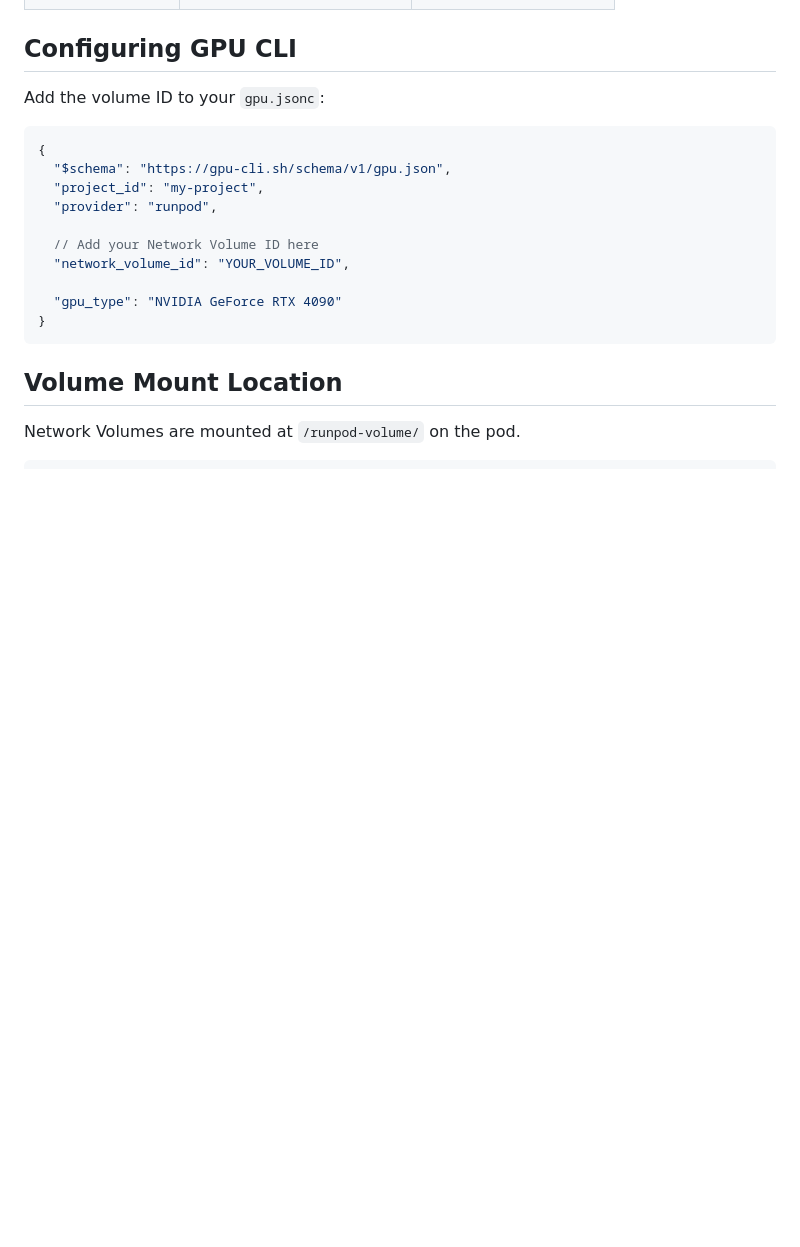
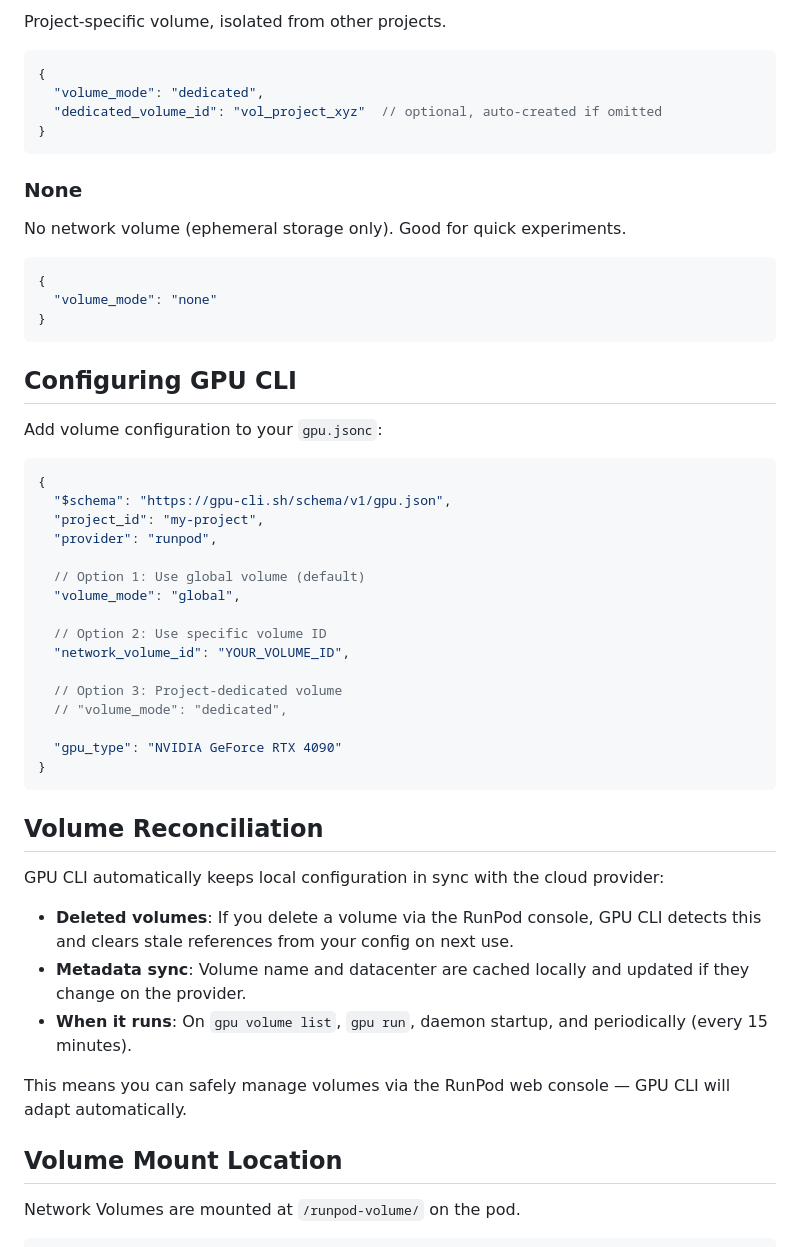
Before and after one commit to gpu-cli/gpu, a Markdown page: docs/network-volumes.md, the part around one of its changes. Drawn GitHub-style; blank space fills up the shorter version.

````diff
--- a/docs/network-volumes.md
+++ b/docs/network-volumes.md
@@ -53,6 +129,25 @@ Choose a datacenter with the GPUs you need:
+Project-specific volume, isolated from other projects.
+
+```jsonc
+{
+  "volume_mode": "dedicated",
+  "dedicated_volume_id": "vol_project_xyz"  // optional, auto-created if omitted
+}
+```
+
+### None
+
+No network volume (ephemeral storage only). Good for quick experiments.
+
+```jsonc
+{
+  "volume_mode": "none"
+}
+```
+
 ## Configuring GPU CLI
 
-Add the volume ID to your `gpu.jsonc`:
+Add volume configuration to your `gpu.jsonc`:
 
 ```jsonc
 {
@@ -60,12 +155,28 @@ Add the volume ID to your `gpu.jsonc`:
   "project_id": "my-project",
   "provider": "runpod",
 
-  // Add your Network Volume ID here
+  // Option 1: Use global volume (default)
+  "volume_mode": "global",
+
+  // Option 2: Use specific volume ID
   "network_volume_id": "YOUR_VOLUME_ID",
+
+  // Option 3: Project-dedicated volume
+  // "volume_mode": "dedicated",
 
   "gpu_type": "NVIDIA GeForce RTX 4090"
 }
 ```
+
+## Volume Reconciliation
+
+GPU CLI automatically keeps local configuration in sync with the cloud provider:
+
+- **Deleted volumes**: If you delete a volume via the RunPod console, GPU CLI detects this and clears stale references from your config on next use.
+- **Metadata sync**: Volume name and datacenter are cached locally and updated if they change on the provider.
+- **When it runs**: On `gpu volume list`, `gpu run`, daemon startup, and periodically (every 15 minutes).
+
+This means you can safely manage volumes via the RunPod web console — GPU CLI will adapt automatically.
 
 ## Volume Mount Location
 
````
Also changed, not shown: other parts of docs/network-volumes.md (+76 -0 lines).
